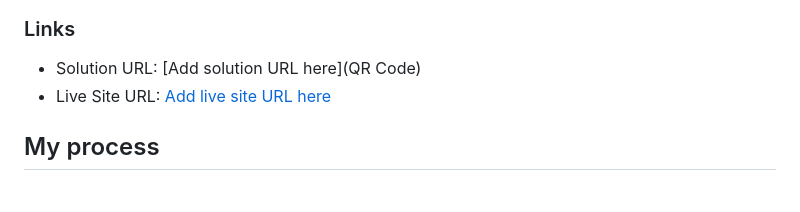
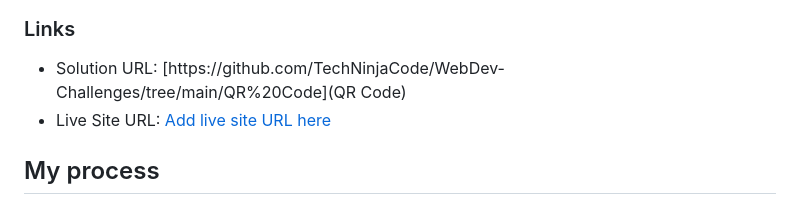
Before and after one commit to TechNinjaCode/WebDev-Challenges, a Markdown page: QR Code/Readme.md, the part around the change. Drawn GitHub-style.

Commit message:
Update Readme.md
Signed-off-by: Saurav <71516741+TechNinjaCode@users.noreply.github.com>

```diff
--- a/QR Code/Readme.md
+++ b/QR Code/Readme.md
@@ -33,7 +33,7 @@
 
 ### Links
 
-- Solution URL: [Add solution URL here](QR Code)
+- Solution URL: [https://github.com/TechNinjaCode/WebDev-Challenges/tree/main/QR%20Code](QR Code)
 - Live Site URL: [Add live site URL here](https://your-live-site-url.com)
 
 ## My process
```
